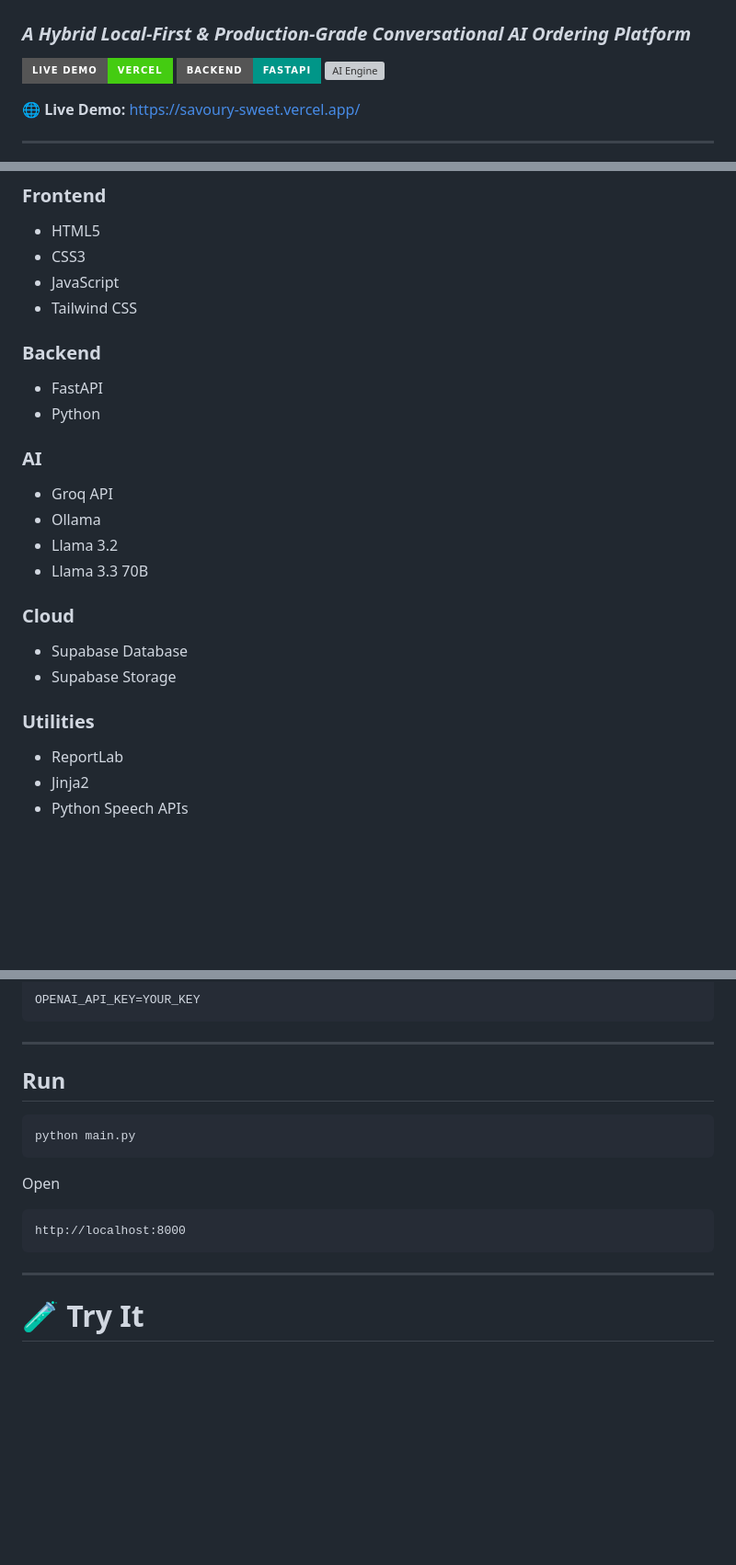
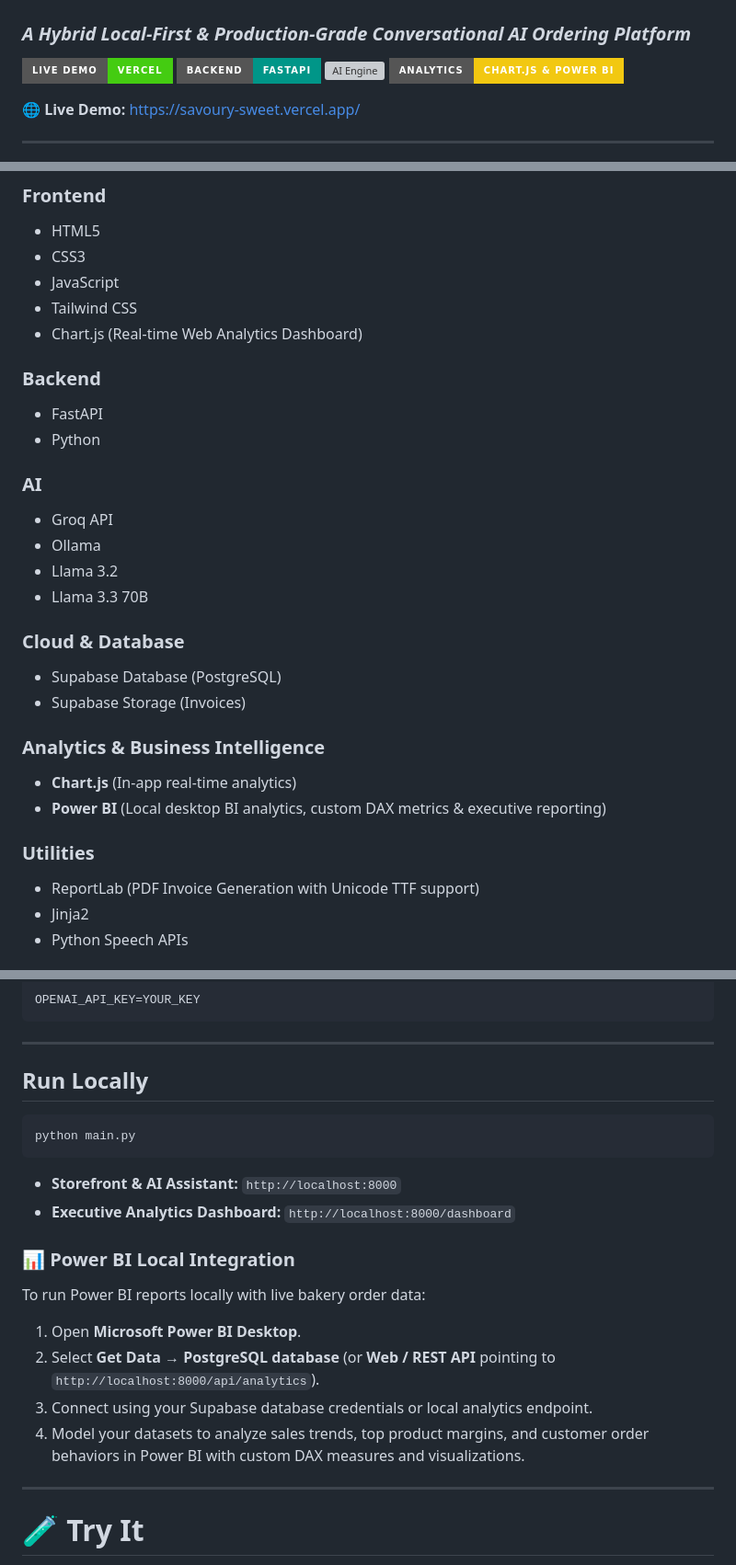
Before and after one commit to SanKrishnan/Savoury-Sweet, a Markdown page: README.md, 3 parts joined by grey strips. Shown at 92% size. Rendered like a GitHub page; badges without logos; blank space fills up the shorter version; grey boxes are pictures that could not be loaded.

Commit message:
Update README with Chart.js analytics dashboard and Power BI local integration

````diff
--- a/README.md
+++ b/README.md
@@ -2,9 +2,10 @@
 
 ### *A Hybrid Local-First & Production-Grade Conversational AI Ordering Platform*
 
-[![Live Demo](https://img.shields.io/badge/Live%20Demo-Vercel-brightgreen?style=for-the-badge\&logo=vercel\&logoColor=white)](https://savoury-sweet.vercel.app/)
-[![Backend](https://img.shields.io/badge/Backend-FastAPI-009688?style=for-the-badge\&logo=fastapi\&logoColor=white)](https://fastapi.tiangolo.com/)
-[![AI Engine](https://img.shields.io/badge/AI%20Engine-Llama%203.2%20%2F%203.3-blueviolet?style=for-the-badge\&logo=meta\&logoColor=white)](#-dual-environment-engine)
+[![Live Demo](https://img.shields.io/badge/Live%20Demo-Vercel-brightgreen?style=for-the-badge&logo=vercel&logoColor=white)](https://savoury-sweet.vercel.app/)
+[![Backend](https://img.shields.io/badge/Backend-FastAPI-009688?style=for-the-badge&logo=fastapi&logoColor=white)](https://fastapi.tiangolo.com/)
+[![AI Engine](https://img.shields.io/badge/AI%20Engine-Llama%203.2%20%2F%203.3-blueviolet?style=for-the-badge&logo=meta&logoColor=white)](#-dual-environment-engine)
+[![Analytics](https://img.shields.io/badge/Analytics-Chart.js%20%26%20Power%20BI-F2C811?style=for-the-badge&logo=powerbi&logoColor=black)](#-executive-analytics-dashboard-chartjs--power-bi)
 
 **🌐 Live Demo:** https://savoury-sweet.vercel.app/
 
@@ -138,6 +150,7 @@ Customers can browse the menu, interact with the AI assistant, and place orders
 * CSS3
 * JavaScript
 * Tailwind CSS
+* Chart.js (Real-time Web Analytics Dashboard)
 
 ### Backend
 
@@ -151,14 +164,19 @@ Customers can browse the menu, interact with the AI assistant, and place orders
 * Llama 3.2
 * Llama 3.3 70B
 
-### Cloud
+### Cloud & Database
 
-* Supabase Database
-* Supabase Storage
+* Supabase Database (PostgreSQL)
+* Supabase Storage (Invoices)
+
+### Analytics & Business Intelligence
+
+* **Chart.js** (In-app real-time analytics)
+* **Power BI** (Local desktop BI analytics, custom DAX metrics & executive reporting)
 
 ### Utilities
 
-* ReportLab
+* ReportLab (PDF Invoice Generation with Unicode TTF support)
 * Jinja2
 * Python Speech APIs
 
@@ -202,17 +220,23 @@ OPENAI_API_KEY=YOUR_KEY
 
 ---
 
-## Run
+## Run Locally
 
 ```bash
 python main.py
 ```
 
-Open
+* **Storefront & AI Assistant:** `http://localhost:8000`
+* **Executive Analytics Dashboard:** `http://localhost:8000/dashboard`
 
-```
-http://localhost:8000
-```
+### 📊 Power BI Local Integration
+
+To run Power BI reports locally with live bakery order data:
+
+1. Open **Microsoft Power BI Desktop**.
+2. Select **Get Data** &rarr; **PostgreSQL database** (or **Web / REST API** pointing to `http://localhost:8000/api/analytics`).
+3. Connect using your Supabase database credentials or local analytics endpoint.
+4. Model your datasets to analyze sales trends, top product margins, and customer order behaviors in Power BI with custom DAX measures and visualizations.
 
 ---
 
````
Also changed, not shown: other parts of README.md (+12 -1 lines).
